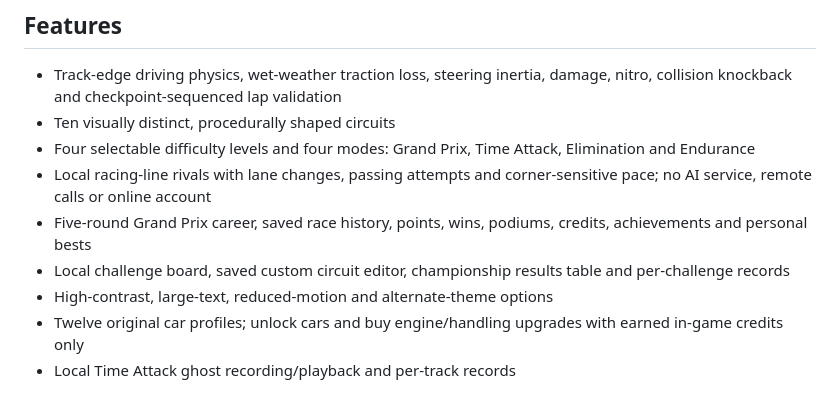
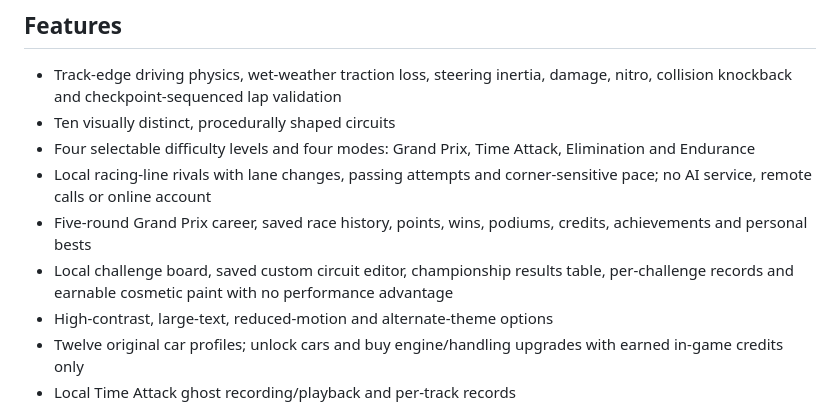
Before and after one commit to shreebalaji767/retro-racing-league, a Markdown page: README.md, the part around the change. Drawn GitHub-style.

Commit message:
Document free cosmetic paint unlocks

```diff
--- a/README.md
+++ b/README.md
@@ -8,7 +8,7 @@ A free top-down 16-bit-style arcade racing game built with HTML, CSS, Canvas and
 - Four selectable difficulty levels and four modes: Grand Prix, Time Attack, Elimination and Endurance
 - Local racing-line rivals with lane changes, passing attempts and corner-sensitive pace; no AI service, remote calls or online account
 - Five-round Grand Prix career, saved race history, points, wins, podiums, credits, achievements and personal bests
-- Local challenge board, saved custom circuit editor, championship results table and per-challenge records
+- Local challenge board, saved custom circuit editor, championship results table, per-challenge records and earnable cosmetic paint with no performance advantage
 - High-contrast, large-text, reduced-motion and alternate-theme options
 - Twelve original car profiles; unlock cars and buy engine/handling upgrades with earned in-game credits only
 - Local Time Attack ghost recording/playback and per-track records
```
